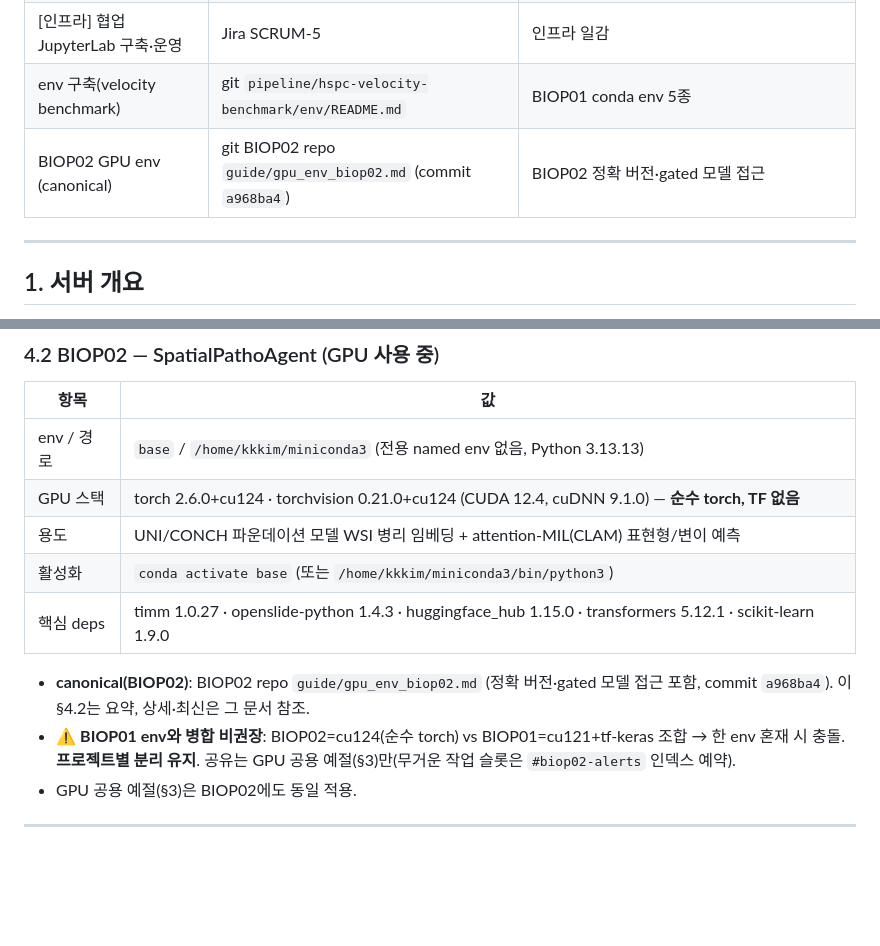
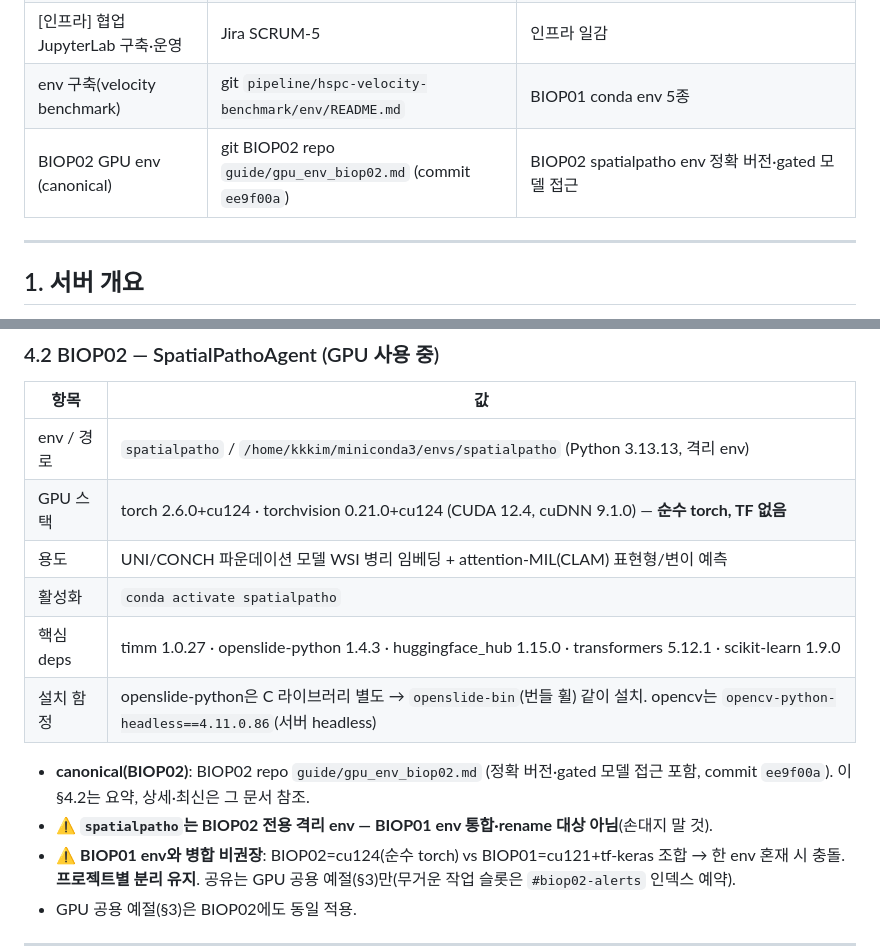
Before and after one commit to biospin/BioProject01, a Markdown page: docs/SHARED-INFRA-GUIDE.md, 2 parts joined by grey strips. Drawn GitHub-style; blank space fills up the shorter version.

Commit message:
P0 SHARED-INFRA-GUIDE §4.2 BIOP02 정정 — base→spatialpatho 격리 env
- BIOP02가 base 대신 격리 env 생성: spatialpatho / ~/miniconda3/envs/spatialpatho (Py 3.13.13), torch 2.6.0+cu124.
- 설치 함정 기록: openslide-python→openslide-bin 동반, opencv-python-headless==4.11.0.86.
- canonical commit a968ba4→ee9f00a. spatialpatho는 BIOP01 통합·rename 대상 아님 명시.

```diff
--- a/docs/SHARED-INFRA-GUIDE.md
+++ b/docs/SHARED-INFRA-GUIDE.md
@@ -17,7 +17,7 @@
 | 서버 변경 + 임베딩 완료 (2026-06-30) | Confluence VC / 46333954 | 서버 이관 기록 |
 | [인프라] 협업 JupyterLab 구축·운영 | Jira SCRUM-5 | 인프라 일감 |
 | env 구축(velocity benchmark) | git `pipeline/hspc-velocity-benchmark/env/README.md` | BIOP01 conda env 5종 |
-| BIOP02 GPU env (canonical) | git BIOP02 repo `guide/gpu_env_biop02.md` (commit `a968ba4`) | BIOP02 정확 버전·gated 모델 접근 |
+| BIOP02 GPU env (canonical) | git BIOP02 repo `guide/gpu_env_biop02.md` (commit `ee9f00a`) | BIOP02 spatialpatho env 정확 버전·gated 모델 접근 |
 
 ---
 
@@ -94,13 +94,15 @@ export TF_FORCE_GPU_ALLOW_GROWTH=true  # ③ (TensorFlow) 카드 메모리 전
 
 | 항목 | 값 |
 |---|---|
-| env / 경로 | `base` / `/home/kkkim/miniconda3` (전용 named env 없음, Python 3.13.13) |
+| env / 경로 | `spatialpatho` / `/home/kkkim/miniconda3/envs/spatialpatho` (Python 3.13.13, 격리 env) |
 | GPU 스택 | torch 2.6.0+cu124 · torchvision 0.21.0+cu124 (CUDA 12.4, cuDNN 9.1.0) — **순수 torch, TF 없음** |
 | 용도 | UNI/CONCH 파운데이션 모델 WSI 병리 임베딩 + attention-MIL(CLAM) 표현형/변이 예측 |
-| 활성화 | `conda activate base` (또는 `/home/kkkim/miniconda3/bin/python3`) |
+| 활성화 | `conda activate spatialpatho` |
 | 핵심 deps | timm 1.0.27 · openslide-python 1.4.3 · huggingface_hub 1.15.0 · transformers 5.12.1 · scikit-learn 1.9.0 |
+| 설치 함정 | openslide-python은 C 라이브러리 별도 → `openslide-bin`(번들 휠) 같이 설치. opencv는 `opencv-python-headless==4.11.0.86`(서버 headless) |
 
-- **canonical(BIOP02)**: BIOP02 repo `guide/gpu_env_biop02.md` (정확 버전·gated 모델 접근 포함, commit `a968ba4`). 이 §4.2는 요약, 상세·최신은 그 문서 참조.
+- **canonical(BIOP02)**: BIOP02 repo `guide/gpu_env_biop02.md` (정확 버전·gated 모델 접근 포함, commit `ee9f00a`). 이 §4.2는 요약, 상세·최신은 그 문서 참조.
+- ⚠️ **`spatialpatho`는 BIOP02 전용 격리 env — BIOP01 env 통합·rename 대상 아님**(손대지 말 것).
 - ⚠️ **BIOP01 env와 병합 비권장**: BIOP02=cu124(순수 torch) vs BIOP01=cu121+tf-keras 조합 → 한 env 혼재 시 충돌. **프로젝트별 분리 유지**. 공유는 GPU 공용 예절(§3)만(무거운 작업 슬롯은 `#biop02-alerts` 인덱스 예약).
 - GPU 공용 예절(§3)은 BIOP02에도 동일 적용.
 
```
